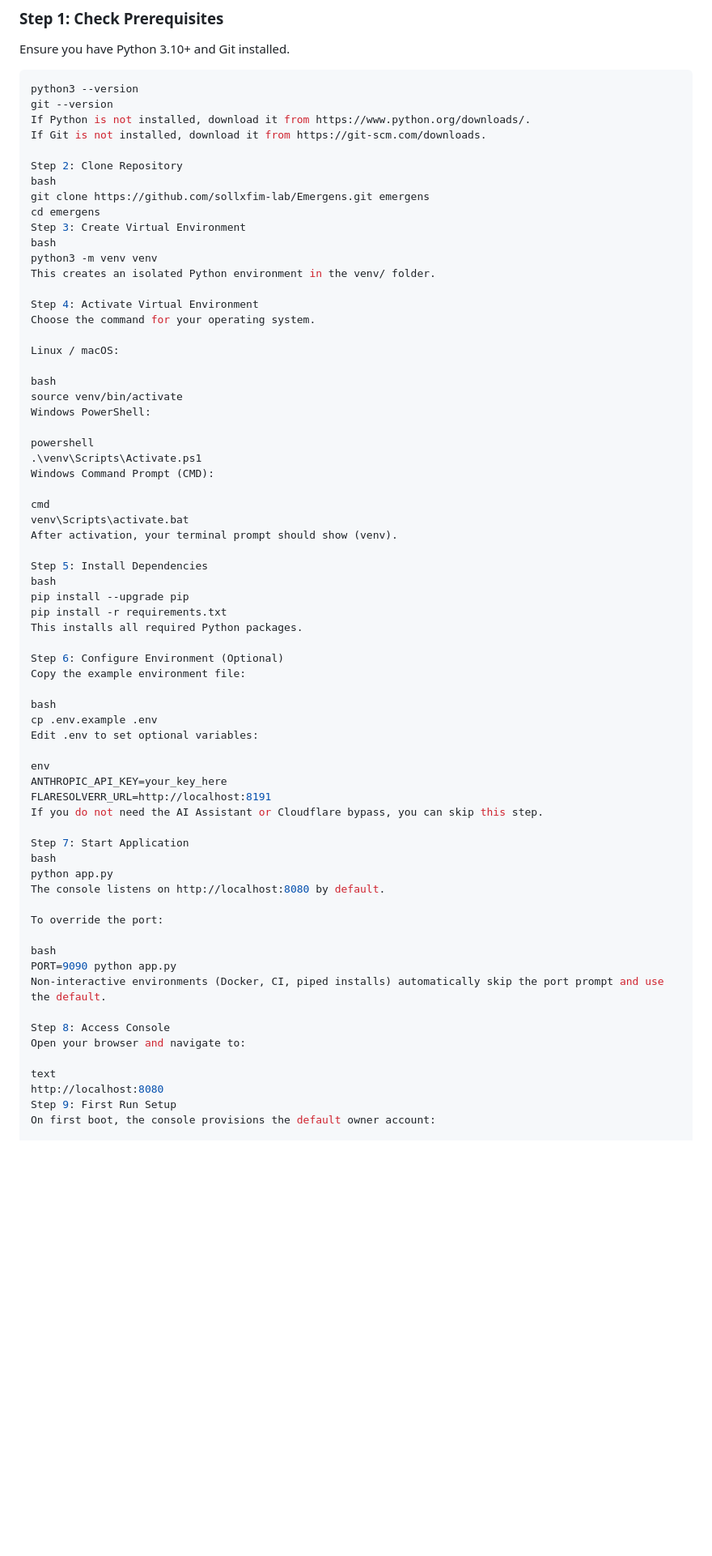
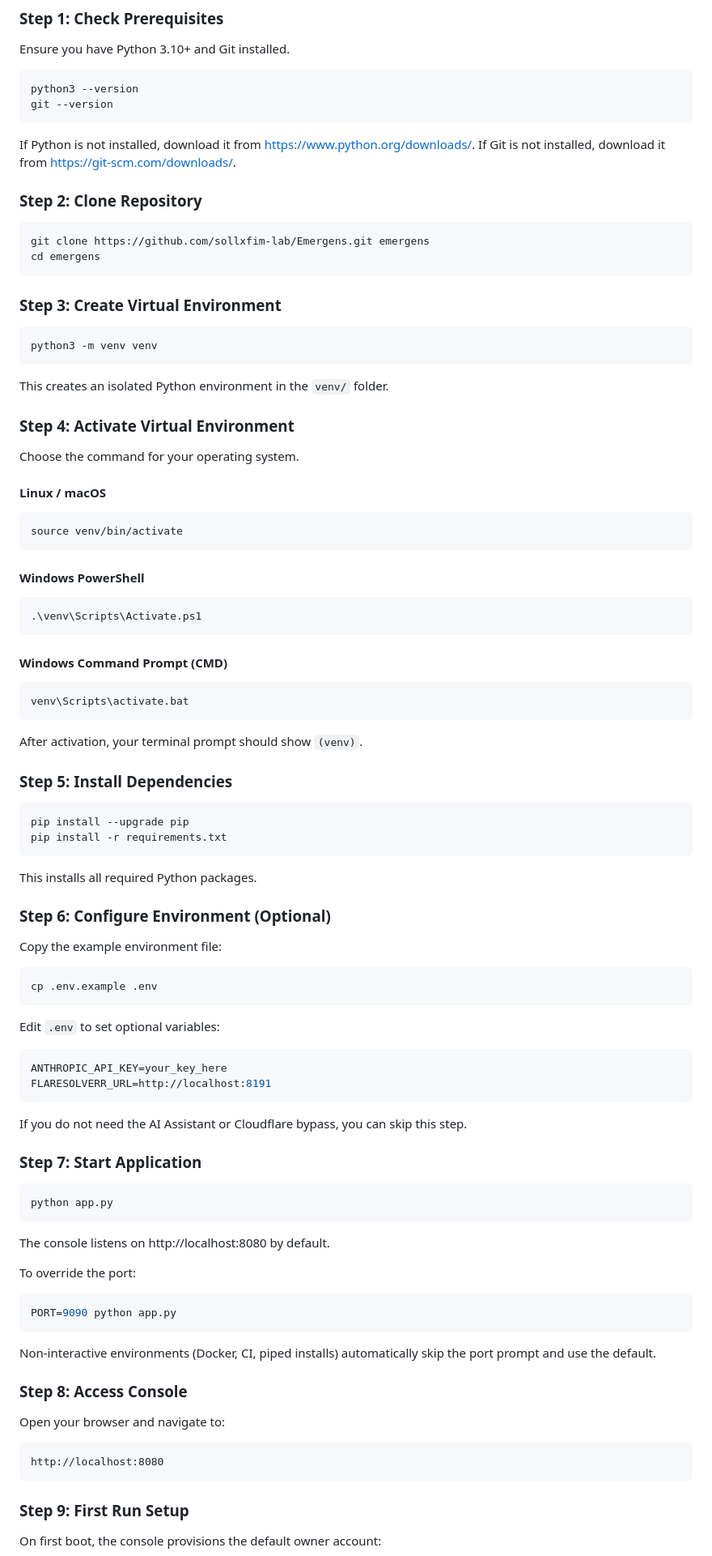
Before and after one commit to sollxfim-lab/Emergens, a Markdown page: README.md, the part around one of its changes. Shown at 81% size. Drawn GitHub-style; blank space fills up the shorter version.

````diff
--- a/README.md
+++ b/README.md
@@ -92,69 +92,101 @@ Ensure you have Python 3.10+ and Git installed.
 ```bash
 python3 --version
 git --version
+```
+
 If Python is not installed, download it from https://www.python.org/downloads/.
-If Git is not installed, download it from https://git-scm.com/downloads.
+If Git is not installed, download it from https://git-scm.com/downloads/.
 
-Step 2: Clone Repository
-bash
+### Step 2: Clone Repository
+
+```bash
 git clone https://github.com/sollxfim-lab/Emergens.git emergens
 cd emergens
-Step 3: Create Virtual Environment
-bash
+```
+
+### Step 3: Create Virtual Environment
+
+```bash
 python3 -m venv venv
-This creates an isolated Python environment in the venv/ folder.
+```
 
-Step 4: Activate Virtual Environment
+This creates an isolated Python environment in the `venv/` folder.
+
+### Step 4: Activate Virtual Environment
+
 Choose the command for your operating system.
 
-Linux / macOS:
+#### Linux / macOS
 
-bash
+```bash
 source venv/bin/activate
-Windows PowerShell:
+```
 
-powershell
+#### Windows PowerShell
+
+```powershell
 .\venv\Scripts\Activate.ps1
-Windows Command Prompt (CMD):
+```
 
-cmd
+#### Windows Command Prompt (CMD)
+
+```cmd
 venv\Scripts\activate.bat
-After activation, your terminal prompt should show (venv).
+```
 
-Step 5: Install Dependencies
-bash
+After activation, your terminal prompt should show `(venv)`.
+
+### Step 5: Install Dependencies
+
+```bash
 pip install --upgrade pip
 pip install -r requirements.txt
+```
+
 This installs all required Python packages.
 
-Step 6: Configure Environment (Optional)
+### Step 6: Configure Environment (Optional)
+
 Copy the example environment file:
 
-bash
+```bash
 cp .env.example .env
-Edit .env to set optional variables:
+```
 
-env
+Edit `.env` to set optional variables:
+
+```env
 ANTHROPIC_API_KEY=your_key_here
 FLARESOLVERR_URL=http://localhost:8191
+```
+
 If you do not need the AI Assistant or Cloudflare bypass, you can skip this step.
 
-Step 7: Start Application
-bash
+### Step 7: Start Application
+
+```bash
 python app.py
+```
+
 The console listens on http://localhost:8080 by default.
 
 To override the port:
 
-bash
+```bash
 PORT=9090 python app.py
+```
+
 Non-interactive environments (Docker, CI, piped installs) automatically skip the port prompt and use the default.
 
-Step 8: Access Console
+### Step 8: Access Console
+
 Open your browser and navigate to:
 
-text
+```text
 http://localhost:8080
-Step 9: First Run Setup
+```
+
+### Step 9: First Run Setup
+
 On first boot, the console provisions the default owner account:
 
````
Also changed, not shown: other parts of README.md (+84 -57 lines).
